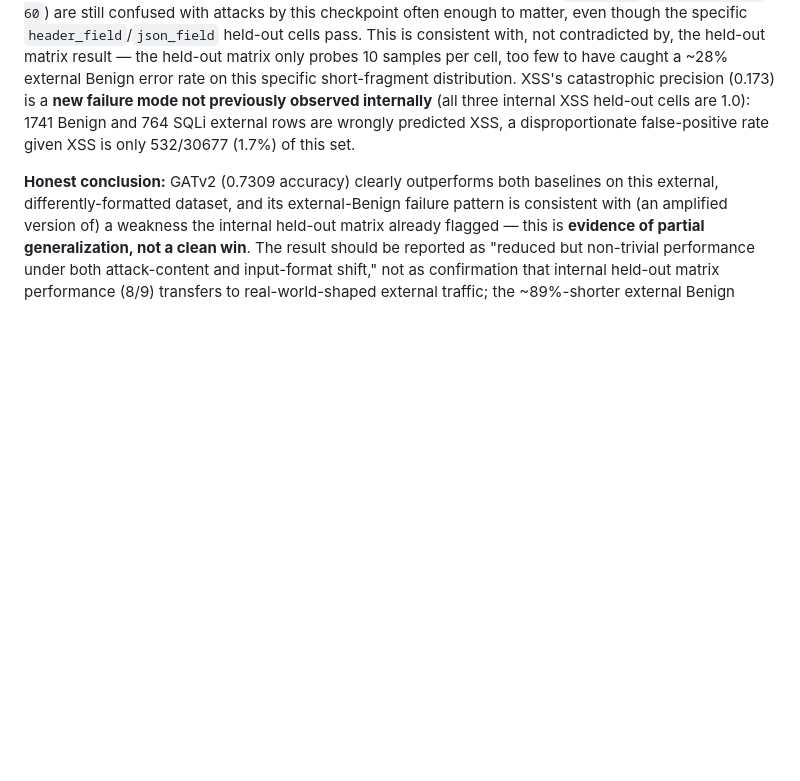
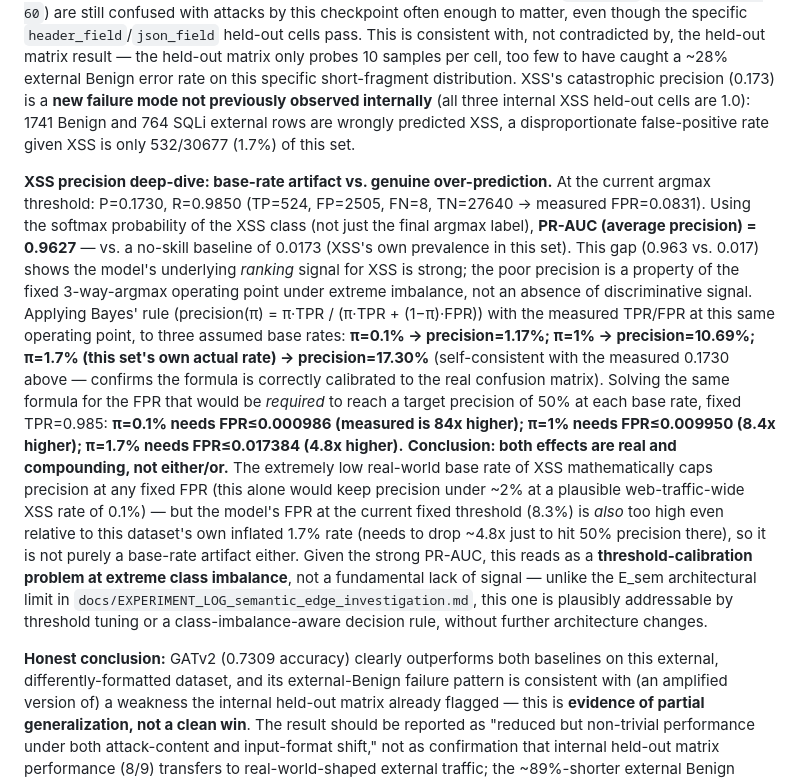
Before and after one commit to DinhHoangGia-pro/LOGWAT_v0.1, a Markdown page: docs/DATASET.md, the part around the change. Rendered like a GitHub page; blank space fills up the shorter version.

Commit message:
Add XSS precision base-rate analysis for external eval (PR-AUC, Bayes precision at assumed base rates)
At the argmax operating point (P=0.173, R=0.985) on the external
HttpParamsDataset, PR-AUC=0.9627 (vs 0.0173 no-skill baseline) shows strong
underlying ranking signal for XSS -- the low precision is a property of the
fixed 3-way-argmax threshold under extreme class imbalance, not absent
discriminative power. Bayes-rule precision at assumed base rates (0.1%/1%/
1.7%) and the FPR required for 50% precision at each rate (compared to the
measured 8.3% FPR) show both the low real-world base rate AND a genuinely
elevated FPR contribute -- not purely a base-rate artifact. Framed as a
threshold-calibration issue, addressable without architecture changes,
unlike the E_sem limit already documented.

```diff
--- a/docs/DATASET.md
+++ b/docs/DATASET.md
@@ -246,6 +246,36 @@ Benign and 764 SQLi external rows are wrongly predicted XSS, a
 disproportionate false-positive rate given XSS is only 532/30677 (1.7%) of
 this set.
 
+**XSS precision deep-dive: base-rate artifact vs. genuine over-prediction.**
+At the current argmax threshold: P=0.1730, R=0.9850 (TP=524, FP=2505, FN=8,
+TN=27640 → measured FPR=0.0831). Using the softmax probability of the XSS
+class (not just the final argmax label), **PR-AUC (average precision) =
+0.9627** — vs. a no-skill baseline of 0.0173 (XSS's own prevalence in this
+set). This gap (0.963 vs. 0.017) shows the model's underlying *ranking*
+signal for XSS is strong; the poor precision is a property of the fixed
+3-way-argmax operating point under extreme imbalance, not an absence of
+discriminative signal. Applying Bayes' rule (precision(π) = π·TPR / (π·TPR +
+(1−π)·FPR)) with the measured TPR/FPR at this same operating point, to three
+assumed base rates: **π=0.1% → precision=1.17%; π=1% → precision=10.69%;
+π=1.7% (this set's own actual rate) → precision=17.30%** (self-consistent
+with the measured 0.1730 above — confirms the formula is correctly
+calibrated to the real confusion matrix). Solving the same formula for the
+FPR that would be *required* to reach a target precision of 50% at each
+base rate, fixed TPR=0.985: **π=0.1% needs FPR≤0.000986 (measured is 84x
+higher); π=1% needs FPR≤0.009950 (8.4x higher); π=1.7% needs FPR≤0.017384
+(4.8x higher).** **Conclusion: both effects are real and compounding, not
+either/or.** The extremely low real-world base rate of XSS mathematically
+caps precision at any fixed FPR (this alone would keep precision under ~2%
+at a plausible web-traffic-wide XSS rate of 0.1%) — but the model's FPR at
+the current fixed threshold (8.3%) is *also* too high even relative to this
+dataset's own inflated 1.7% rate (needs to drop ~4.8x just to hit 50%
+precision there), so it is not purely a base-rate artifact either. Given the
+strong PR-AUC, this reads as a **threshold-calibration problem at extreme
+class imbalance**, not a fundamental lack of signal — unlike the E_sem
+architectural limit in `docs/EXPERIMENT_LOG_semantic_edge_investigation.md`,
+this one is plausibly addressable by threshold tuning or a
+class-imbalance-aware decision rule, without further architecture changes.
+
 **Honest conclusion:** GATv2 (0.7309 accuracy) clearly outperforms both
 baselines on this external, differently-formatted dataset, and its
 external-Benign failure pattern is consistent with (an amplified version of)
```
